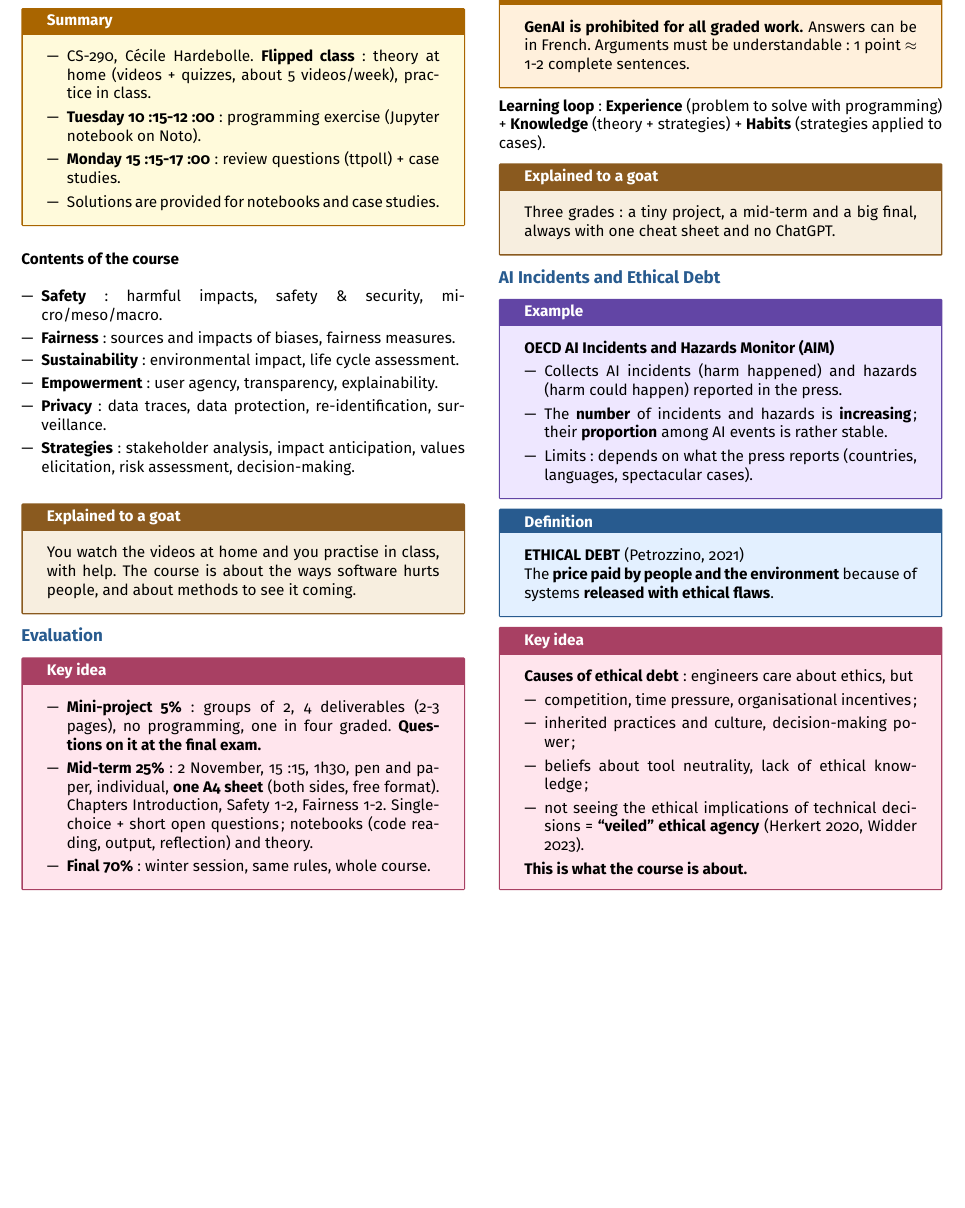
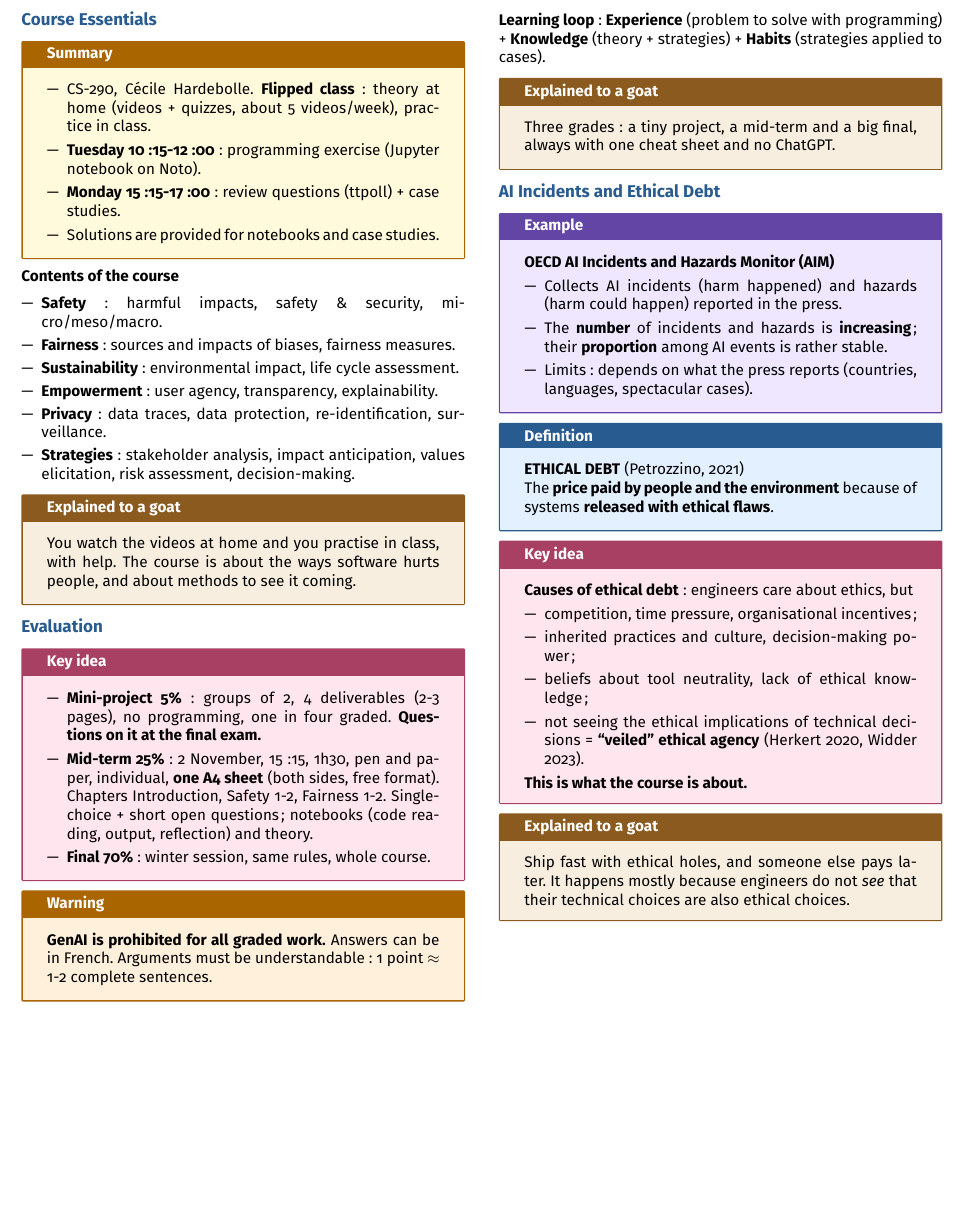
Before and after one commit to AlphaXT38G/notes_ba5, a LaTeX document (respsoft/week/week01.tex): part of the page, cut so that both start at the same text, the shorter picture padded with empty space. Compiled offline with pdfLaTeX.

Commit message:
feat(respsoft-week01): add the goat explanation of AI incidents and
Co-Authored-By: Claude Opus 5.5 <noreply@anthropic.com>

```diff
--- a/respsoft/week/week01.tex
+++ b/respsoft/week/week01.tex
@@ -396,6 +396,14 @@ ethical agency} (Herkert 2020, Widder 2023).
 \end{important}
 
 
+\begin{goat}
+
+Ship fast with ethical holes, and someone else pays later. It happens mostly because engineers
+do not \emph{see} that their technical choices are also ethical choices.
+
+\end{goat}
+
+
 \end{multicols}
 
 
```
